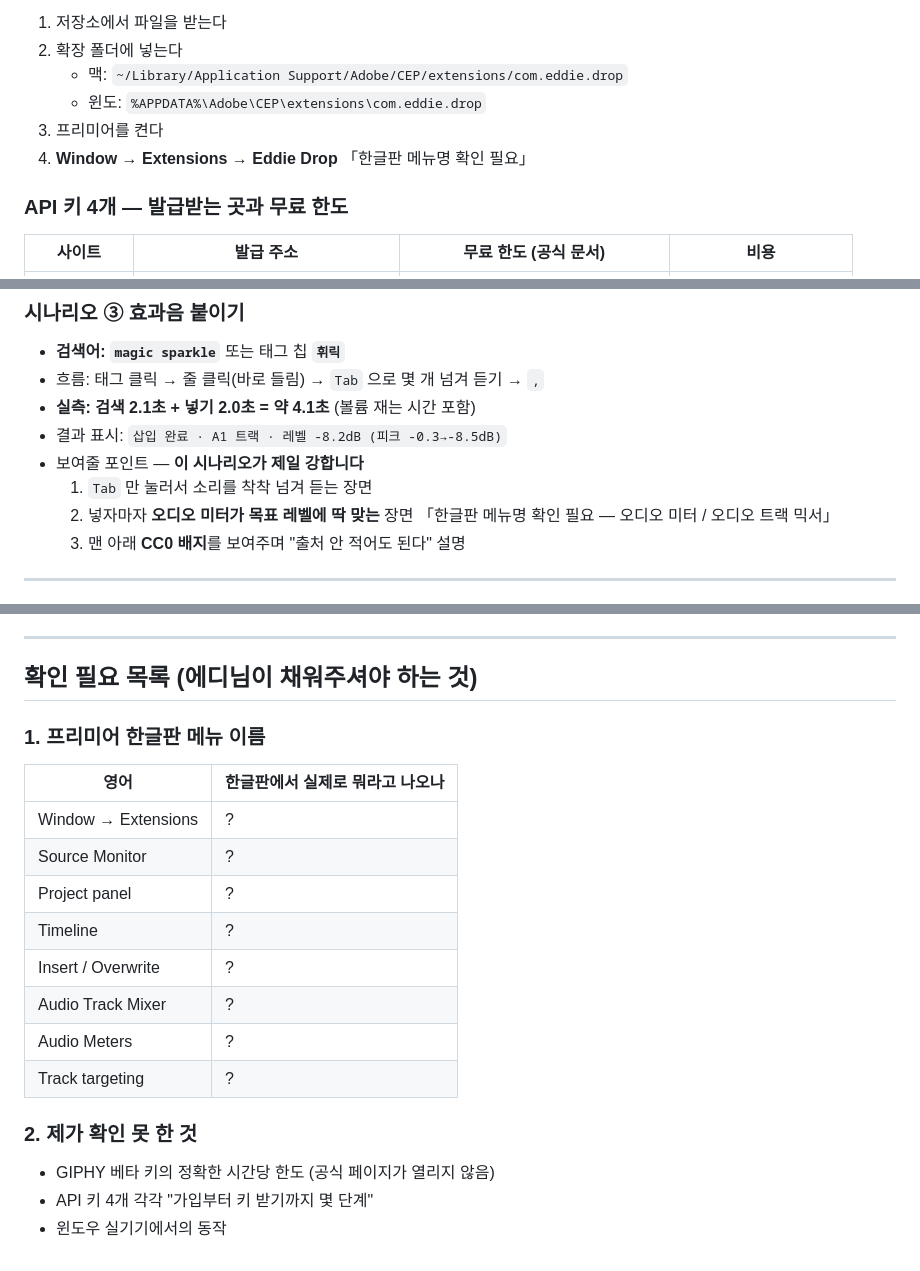
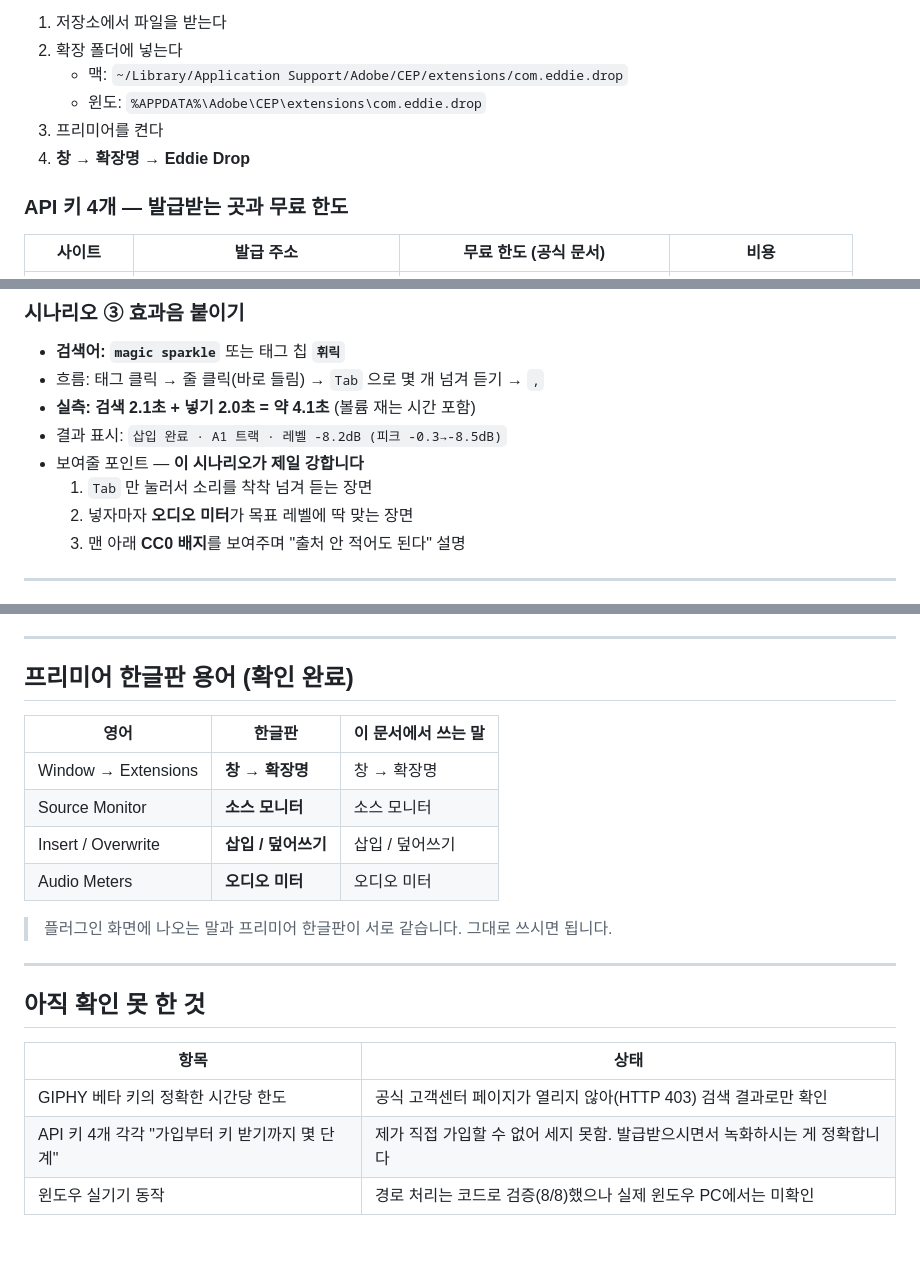
Before and after one commit to jazzman0708-jpg/eddie-drop, a Markdown page: docs/기능가이드.md, 3 parts joined by grey strips. Rendered like a GitHub page.

Commit message:
문서에 프리미어 한글판 메뉴 이름 반영
창 → 확장명 / 소스 모니터 / 삽입·덮어쓰기 / 오디오 미터.
플러그인 화면 문구와 일치하므로 코드는 그대로 둔다.

Co-Authored-By: Claude Opus 5 <noreply@anthropic.com>

```diff
--- a/docs/기능가이드.md
+++ b/docs/기능가이드.md
@@ -253,7 +253,7 @@
    - 맥: `~/Library/Application Support/Adobe/CEP/extensions/com.eddie.drop`
    - 윈도: `%APPDATA%\Adobe\CEP\extensions\com.eddie.drop`
 3. 프리미어를 켠다
-4. **Window → Extensions → Eddie Drop** 「한글판 메뉴명 확인 필요」
+4. **창 → 확장명 → Eddie Drop**
 
 ### API 키 4개 — 발급받는 곳과 무료 한도
 
@@ -352,7 +352,7 @@
 - 결과 표시: `삽입 완료 · A1 트랙 · 레벨 -8.2dB (피크 -0.3→-8.5dB)`
 - 보여줄 포인트 — **이 시나리오가 제일 강합니다**
   1. `Tab` 만 눌러서 소리를 착착 넘겨 듣는 장면
-  2. 넣자마자 **오디오 미터가 목표 레벨에 딱 맞는** 장면 「한글판 메뉴명 확인 필요 — 오디오 미터 / 오디오 트랙 믹서」
+  2. 넣자마자 **오디오 미터**가 목표 레벨에 딱 맞는 장면
   3. 맨 아래 **CC0 배지**를 보여주며 "출처 안 적어도 된다" 설명
 
 ---
@@ -422,23 +422,23 @@
 
 ---
 
-## 확인 필요 목록 (에디님이 채워주셔야 하는 것)
+## 프리미어 한글판 용어 (확인 완료)
 
-### 1. 프리미어 한글판 메뉴 이름
+| 영어 | 한글판 | 이 문서에서 쓰는 말 |
+|---|---|---|
+| Window → Extensions | **창 → 확장명** | 창 → 확장명 |
+| Source Monitor | **소스 모니터** | 소스 모니터 |
+| Insert / Overwrite | **삽입 / 덮어쓰기** | 삽입 / 덮어쓰기 |
+| Audio Meters | **오디오 미터** | 오디오 미터 |
 
-| 영어 | 한글판에서 실제로 뭐라고 나오나 |
+> 플러그인 화면에 나오는 말과 프리미어 한글판이 서로 같습니다. 그대로 쓰시면 됩니다.
+
+---
+
+## 아직 확인 못 한 것
+
+| 항목 | 상태 |
 |---|---|
-| Window → Extensions | ? |
-| Source Monitor | ? |
-| Project panel | ? |
-| Timeline | ? |
-| Insert / Overwrite | ? |
-| Audio Track Mixer | ? |
-| Audio Meters | ? |
-| Track targeting | ? |
-
-### 2. 제가 확인 못 한 것
-
-- GIPHY 베타 키의 정확한 시간당 한도 (공식 페이지가 열리지 않음)
-- API 키 4개 각각 "가입부터 키 받기까지 몇 단계"
-- 윈도우 실기기에서의 동작
+| GIPHY 베타 키의 정확한 시간당 한도 | 공식 고객센터 페이지가 열리지 않아(HTTP 403) 검색 결과로만 확인 |
+| API 키 4개 각각 "가입부터 키 받기까지 몇 단계" | 제가 직접 가입할 수 없어 세지 못함. 발급받으시면서 녹화하시는 게 정확합니다 |
+| 윈도우 실기기 동작 | 경로 처리는 코드로 검증(8/8)했으나 실제 윈도우 PC에서는 미확인 |
```
Also changed, not shown: docs/사용설명서.md (+1 -1 lines).
